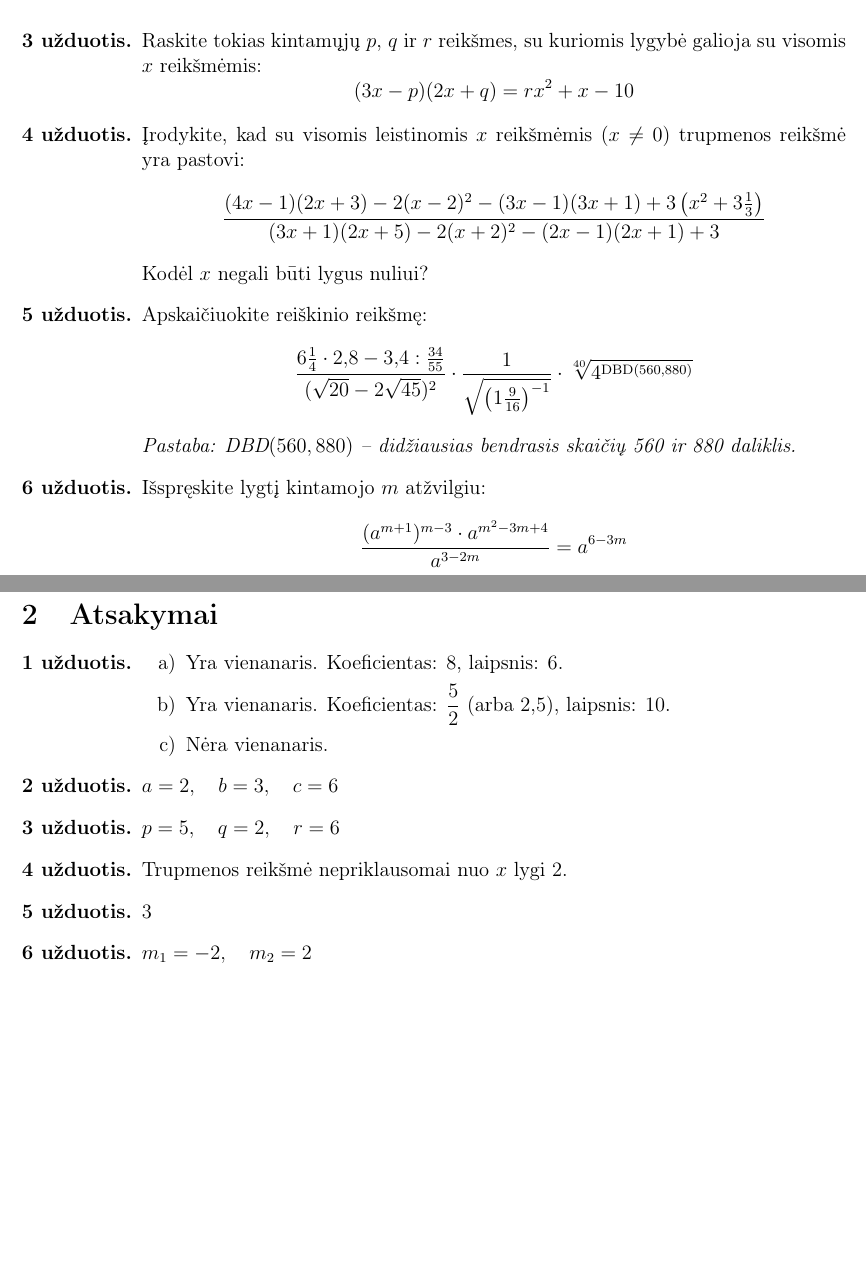
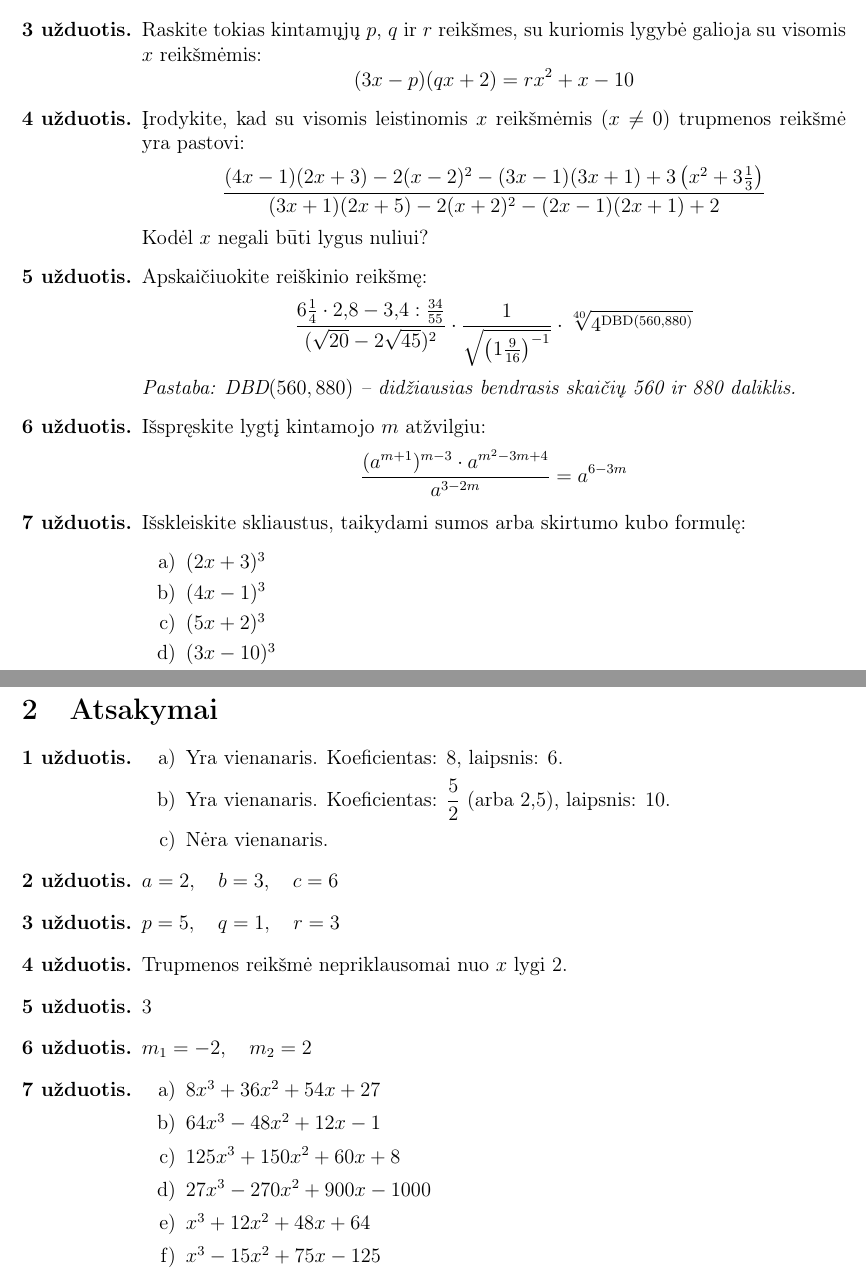
Before and after one commit to AndriusBer/Mokykline_matematika, a LaTeX document (9_klase/Namų darbai/ND nr1.tex): two parts of pages 1 and 2 of 2, joined at a grey line, cut so that both start at the same text, the shorter picture padded with empty space. Compiled offline with pdfLaTeX.

Commit message:
pakeitimas

```diff
--- a/9_klase/Namų darbai/ND nr1.tex
+++ b/9_klase/Namų darbai/ND nr1.tex
@@ -34,13 +34,13 @@
     % 3 lygis: Tapatybės / koeficientų sulyginimas (su parametrais)
     \item Raskite tokias kintamųjų $p$, $q$ ir $r$ reikšmes, su kuriomis lygybė galioja su visomis $x$ reikšmėmis:
     \[
-    (3x - p)(2x + q) = rx^2 + x - 10
+    (3x - p)(qx + 2) = rx^2 + x - 10
     \]
 
     % 4 lygis: Sudėtinis algebrinis įrodymas taikant greitosios daugybos formules
     \item Įrodykite, kad su visomis leistinomis $x$ reikšmėmis ($x \neq 0$) trupmenos reikšmė yra pastovi:
     \[
-    \frac{(4x - 1)(2x + 3) - 2(x - 2)^2 - (3x - 1)(3x + 1) + 3\left(x^2 + 3\frac{1}{3}\right)}{(3x + 1)(2x + 5) - 2(x + 2)^2 - (2x - 1)(2x + 1) + 3}
+    \frac{(4x - 1)(2x + 3) - 2(x - 2)^2 - (3x - 1)(3x + 1) + 3\left(x^2 + 3\frac{1}{3}\right)}{(3x + 1)(2x + 5) - 2(x + 2)^2 - (2x - 1)(2x + 1) + 2}
     \]
     Kodėl $x$ negali būti lygus nuliui?
     % 5 lygis: Sudėtinis daugiapakopis skaitinis reiškinys su DBD, šaknimis ir laipsniais
@@ -55,6 +55,17 @@
     \[
     \frac{(a^{m+1})^{m-3} \cdot a^{m^2 - 3m + 4}}{a^{3-2m}} = a^{6-3m}
     \]
+
+    % 7 lygis: Sumos ir skirtumo kubo formulės
+    \item Išskleiskite skliaustus, taikydami sumos arba skirtumo kubo formulę:
+    \begin{enumerate}[label=\alph*)]
+        \item $(2x + 3)^3$
+        \item $(4x - 1)^3$
+        \item $(5x + 2)^3$
+        \item $(3x - 10)^3$
+        \item $(x + 4)^3$
+        \item $(x - 5)^3$
+    \end{enumerate}
 \end{enumerate}
 
 \newpage
@@ -71,13 +82,23 @@
 
     \item $a = 2, \quad b = 3, \quad c = 6$
 
-    \item $p = 5, \quad q = 2, \quad r = 6$
+    \item $p = 5, \quad q = 1, \quad r = 3$
 
     \item Trupmenos reikšmė nepriklausomai nuo $x$ lygi $2$.
 
     \item $3$
 
     \item $m_1 = -2, \quad m_2 = 2$
+
+    \item
+    \begin{enumerate}[label=\alph*)]
+        \item $8x^3 + 36x^2 + 54x + 27$
+        \item $64x^3 - 48x^2 + 12x - 1$
+        \item $125x^3 + 150x^2 + 60x + 8$
+        \item $27x^3 - 270x^2 + 900x - 1000$
+        \item $x^3 + 12x^2 + 48x + 64$
+        \item $x^3 - 15x^2 + 75x - 125$
+    \end{enumerate}
 \end{enumerate}
 
 \end{document}
```
Also changed, not shown: 9_klase/Namų darbai/ND nr1.pdf.
